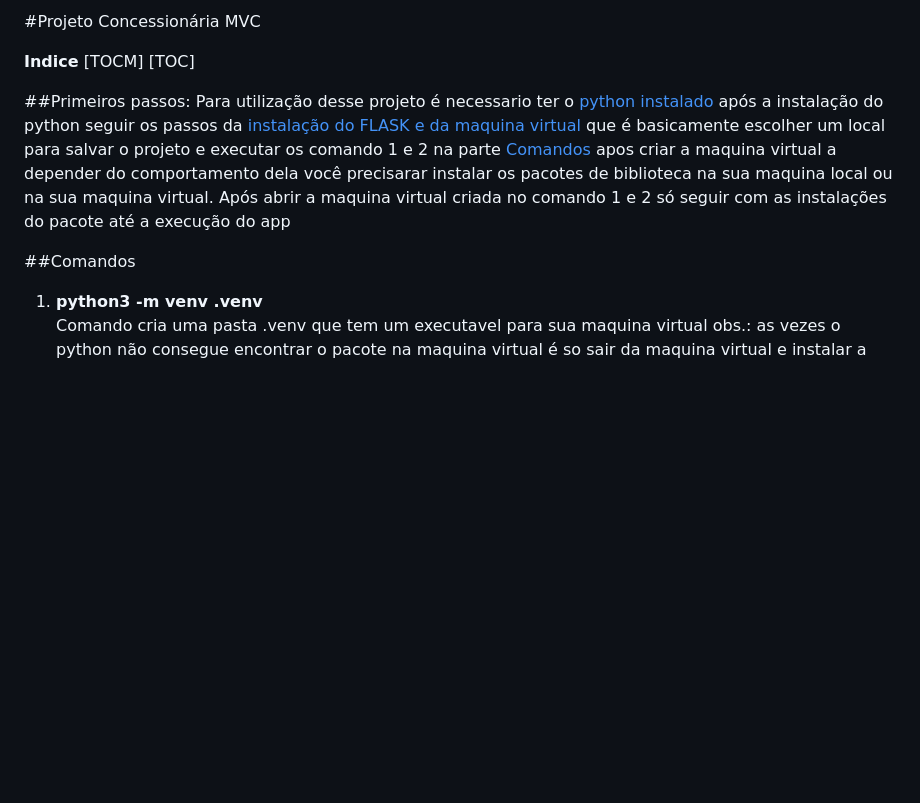
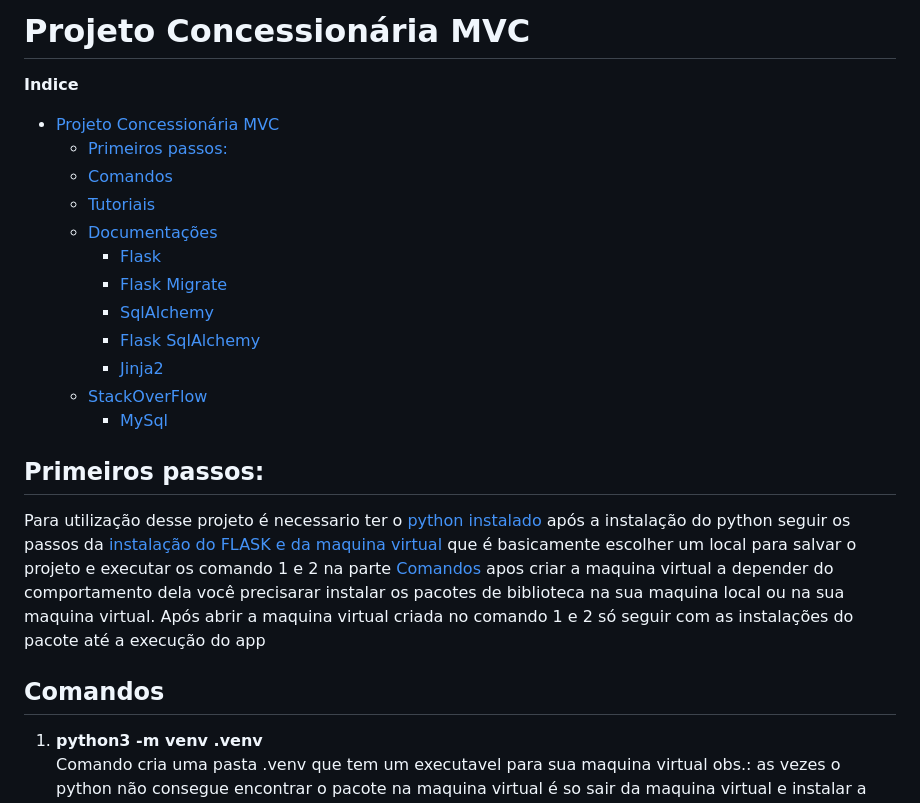
Before and after one commit to MatheusVSMPimentel/ConcessionaryMVC, a Markdown page: README.MD, the part around one of its changes. GitHub-like rendering; blank space fills up the shorter version.

Commit message:
refact readme.md

```diff
--- a/README.MD
+++ b/README.MD
@@ -1,16 +1,30 @@
-#Projeto Concessionária MVC
+# Projeto Concessionária MVC
+
 
 **Indice**
-[TOCM]
-[TOC]
 
-##Primeiros passos:
-Para utilização desse projeto é necessario ter o [python instalado](https://www.python.org/) após a instalação do python seguir os passos da [instalação do FLASK e da maquina virtual](https://flask.palletsprojects.com/en/2.3.x/installation/
+- [Projeto Concessionária MVC](#projeto-concessionária-mvc )
+  - [Primeiros passos:](#primeiros-passos )
+  - [Comandos](#comandos )
+  - [Tutoriais](#tutoriais )
+  - [Documentações](#documentações )
+    - [Flask](#flask )
+    - [Flask Migrate](#flask-migrate )
+    - [SqlAlchemy](#sqlalchemy )
+    - [Flask SqlAlchemy](#flask-sqlalchemy )
+    - [Jinja2](#jinja2 )
+  - [StackOverFlow](#stackoverflow )
+    - [MySql](#mysql )
+
+## Primeiros passos:
+
+Para utilização desse projeto é necessario ter o [python instalado](https://www.python.org/ ) após a instalação do python seguir os passos da [instalação do FLASK e da maquina virtual](https://flask.palletsprojects.com/en/2.3.x/installation/
 ) que é basicamente escolher um local para salvar o projeto e executar os comando 1 e 2 na parte [Comandos](#comandos )
 apos criar a maquina virtual a depender do comportamento dela você precisarar instalar os pacotes de biblioteca na sua maquina local ou na sua maquina virtual.
 Após abrir a maquina virtual criada no comando 1 e 2 só seguir com as instalações do pacote até a execução do app
 
-##Comandos
+## Comandos
+
 
 1. **python3 -m venv .venv**
 Comando cria uma pasta .venv que tem um executavel para sua maquina virtual
```
Also changed, not shown: other parts of README.MD (+18 -9 lines), README_.MD (deleted, +0 -82 lines).
